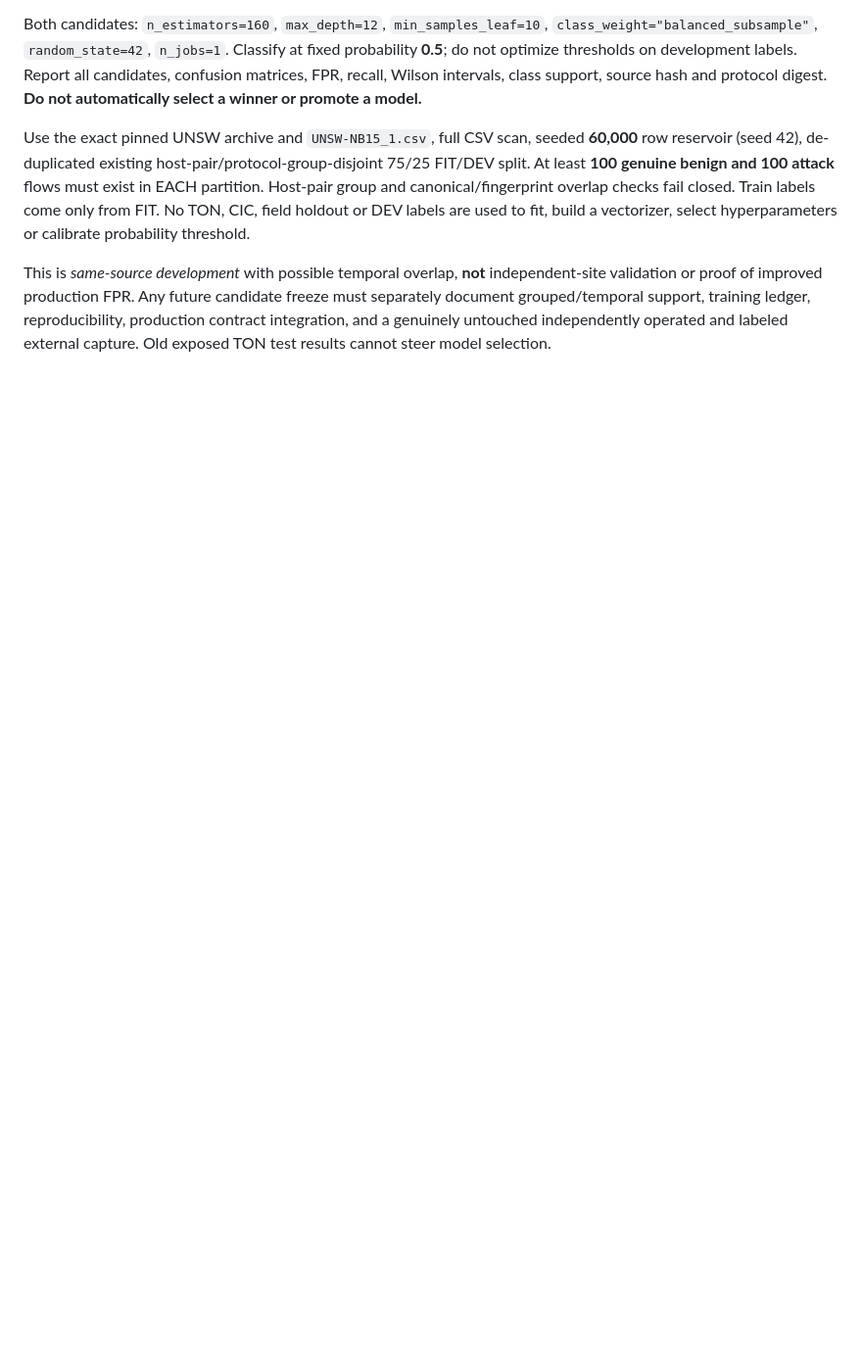
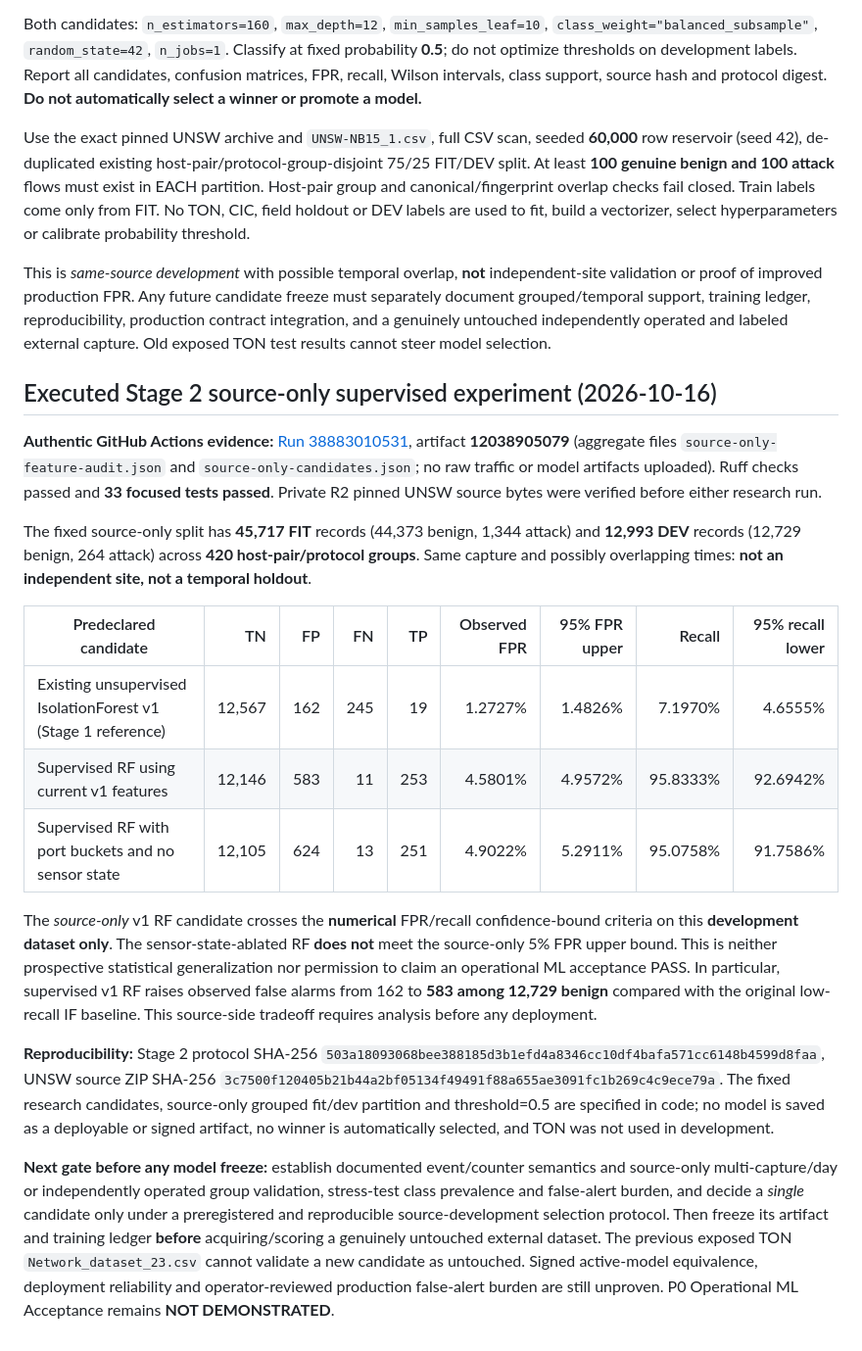
Before and after one commit to Neloy4321/NetworkPulse-AI, a Markdown page: docs/P0_SOURCE_ONLY_FEATURE_AUDIT.md, the part around the change. Shown at 98% size. Rendered like a GitHub page; blank space fills up the shorter version.

Commit message:
Document authentic supervised source-only metrics and remaining P0 validation blockers

```diff
--- a/docs/P0_SOURCE_ONLY_FEATURE_AUDIT.md
+++ b/docs/P0_SOURCE_ONLY_FEATURE_AUDIT.md
@@ -170,3 +170,52 @@ candidate freeze must separately document grouped/temporal support, training
 ledger, reproducibility, production contract integration, and a genuinely
 untouched independently operated and labeled external capture. Old exposed
 TON test results cannot steer model selection.
+
+
+## Executed Stage 2 source-only supervised experiment (2026-10-16)
+
+**Authentic GitHub Actions evidence:** [Run 38883010531](https://github.com/Neloy4321/NetworkPulse-AI/actions/runs/38883010531),
+artifact **12038905079** (aggregate files `source-only-feature-audit.json`
+and `source-only-candidates.json`; no raw traffic or model artifacts uploaded).
+Ruff checks passed and **33 focused tests passed**. Private R2 pinned UNSW
+source bytes were verified before either research run.
+
+The fixed source-only split has **45,717 FIT** records (44,373 benign,
+1,344 attack) and **12,993 DEV** records (12,729 benign, 264 attack)
+across **420 host-pair/protocol groups**. Same capture and possibly
+overlapping times: **not an independent site, not a temporal holdout**.
+
+| Predeclared candidate | TN | FP | FN | TP | Observed FPR | 95% FPR upper | Recall | 95% recall lower |
+| --- | ---: | ---: | ---: | ---: | ---: | ---: | ---: | ---: |
+| Existing unsupervised IsolationForest v1 (Stage 1 reference) | 12,567 | 162 | 245 | 19 | 1.2727% | 1.4826% | 7.1970% | 4.6555% |
+| Supervised RF using current v1 features | 12,146 | 583 | 11 | 253 | 4.5801% | 4.9572% | 95.8333% | 92.6942% |
+| Supervised RF with port buckets and no sensor state | 12,105 | 624 | 13 | 251 | 4.9022% | 5.2911% | 95.0758% | 91.7586% |
+
+The *source-only* v1 RF candidate crosses the **numerical** FPR/recall
+confidence-bound criteria on this **development dataset only**. The
+sensor-state-ablated RF **does not** meet the source-only 5% FPR upper bound.
+This is neither prospective statistical generalization nor permission to
+claim an operational ML acceptance PASS. In particular, supervised v1 RF
+raises observed false alarms from 162 to **583 among 12,729 benign** compared
+with the original low-recall IF baseline. This source-side tradeoff
+requires analysis before any deployment.
+
+**Reproducibility:** Stage 2 protocol SHA-256
+`503a18093068bee388185d3b1efd4a8346cc10df4bafa571cc6148b4599d8faa`,
+UNSW source ZIP SHA-256
+`3c7500f120405b21b44a2bf05134f49491f88a655ae3091fc1b269c4c9ece79a`.
+The fixed research candidates, source-only grouped fit/dev partition and
+threshold=0.5 are specified in code; no model is saved as a deployable or
+signed artifact, no winner is automatically selected, and TON was not
+used in development.
+
+**Next gate before any model freeze:** establish documented event/counter
+semantics and source-only multi-capture/day or independently operated
+group validation, stress-test class prevalence and false-alert burden,
+and decide a *single* candidate only under a preregistered and reproducible
+source-development selection protocol. Then freeze its artifact and training
+ledger **before** acquiring/scoring a genuinely untouched external dataset.
+The previous exposed TON `Network_dataset_23.csv` cannot validate a new
+candidate as untouched. Signed active-model equivalence, deployment
+reliability and operator-reviewed production false-alert burden are still
+unproven. P0 Operational ML Acceptance remains **NOT DEMONSTRATED**.
```
